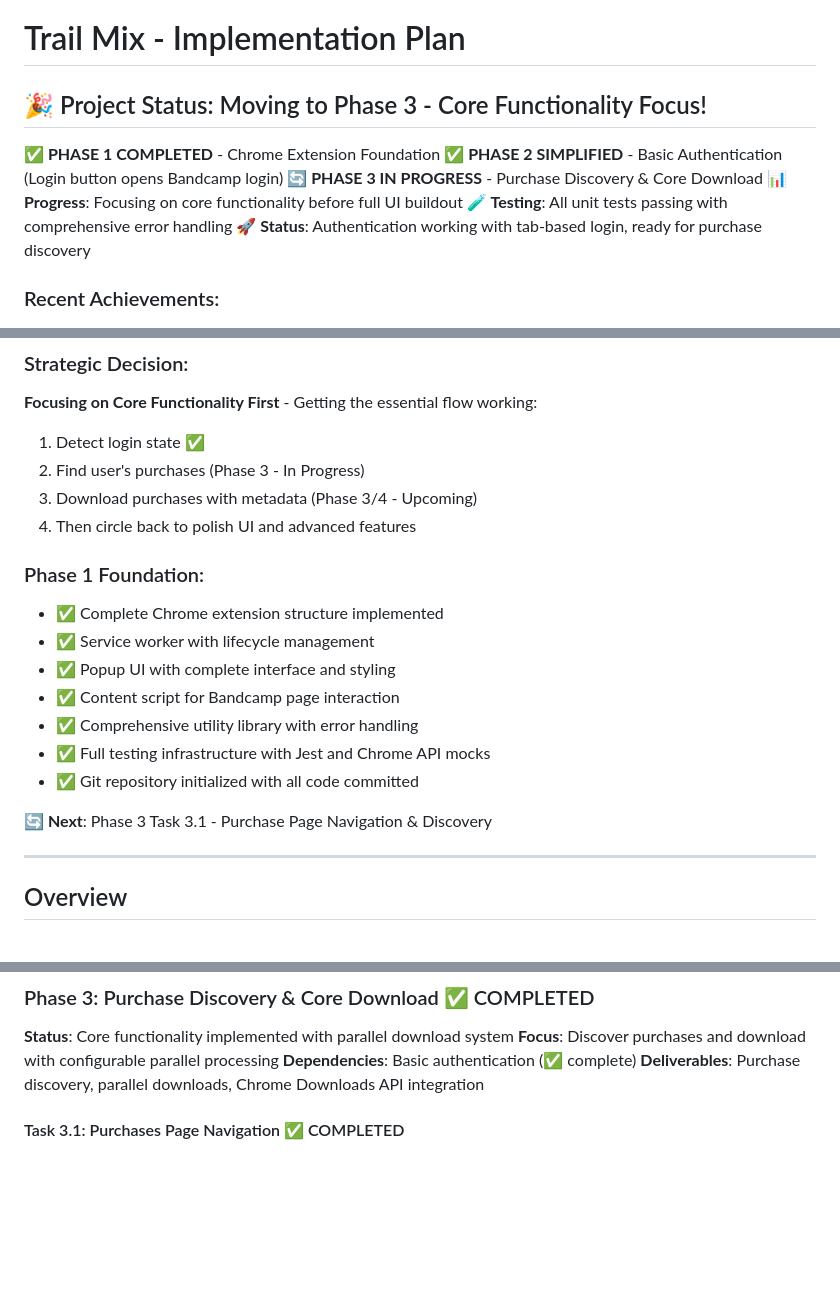
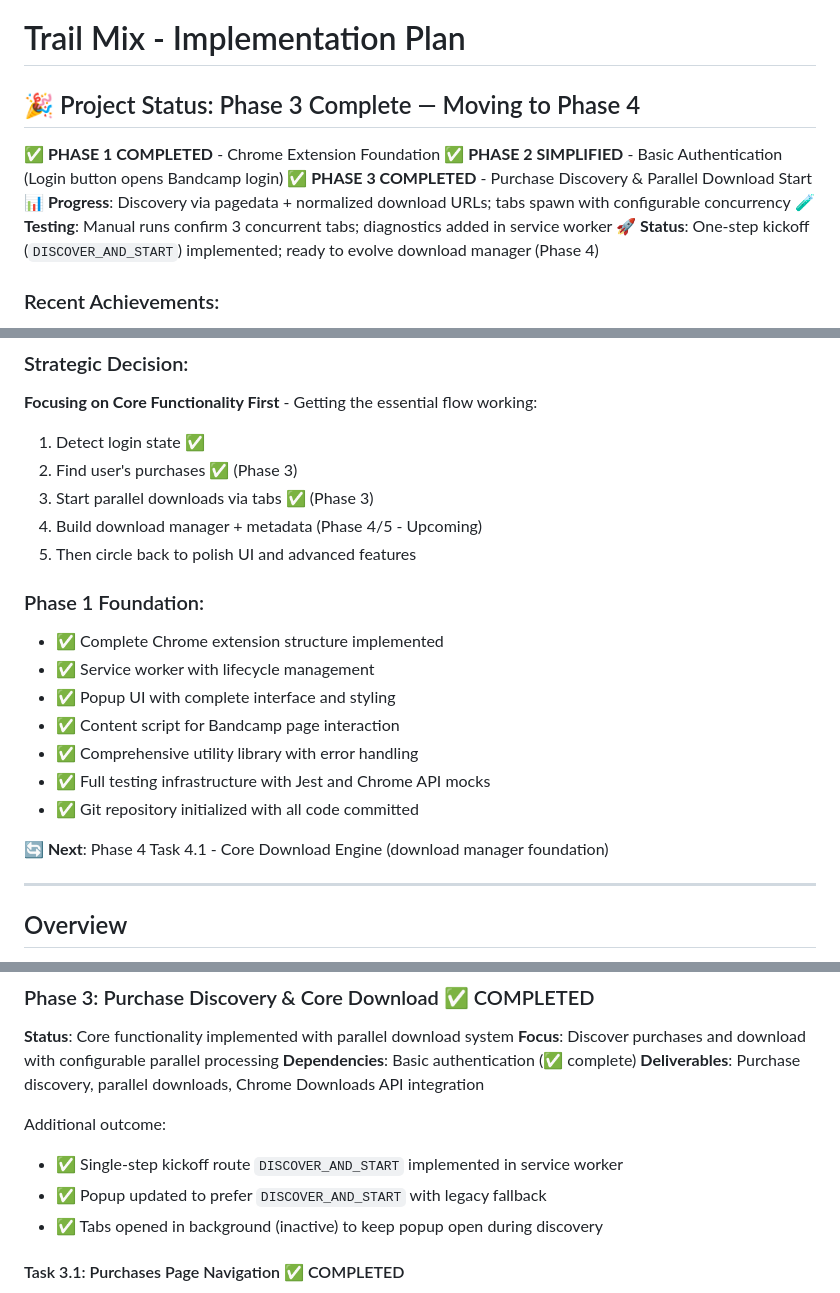
Before and after one commit to xdjs/TrailMix, a Markdown page: plans/implementation_plan.md, 3 parts joined by grey strips. Rendered like a GitHub page; blank space fills up the shorter version.

Commit message:
docs(plan): mark Phase 3 completed; add DISCOVER_AND_START; update next steps to Phase 4; fix status table

```diff
--- a/plans/implementation_plan.md
+++ b/plans/implementation_plan.md
@@ -1,13 +1,13 @@
 # Trail Mix - Implementation Plan
 
-## 🎉 Project Status: Moving to Phase 3 - Core Functionality Focus!
+## 🎉 Project Status: Phase 3 Complete — Moving to Phase 4
 
 **✅ PHASE 1 COMPLETED** - Chrome Extension Foundation
 **✅ PHASE 2 SIMPLIFIED** - Basic Authentication (Login button opens Bandcamp login)
-**🔄 PHASE 3 IN PROGRESS** - Purchase Discovery & Core Download
-**📊 Progress**: Focusing on core functionality before full UI buildout
-**🧪 Testing**: All unit tests passing with comprehensive error handling
-**🚀 Status**: Authentication working with tab-based login, ready for purchase discovery
+**✅ PHASE 3 COMPLETED** - Purchase Discovery & Parallel Download Start
+**📊 Progress**: Discovery via pagedata + normalized download URLs; tabs spawn with configurable concurrency
+**🧪 Testing**: Manual runs confirm 3 concurrent tabs; diagnostics added in service worker
+**🚀 Status**: One-step kickoff (`DISCOVER_AND_START`) implemented; ready to evolve download manager (Phase 4)
 
 ### Recent Achievements:
 - ✅ **Phase 1 Complete**: Full Chrome extension foundation
@@ -19,9 +19,10 @@
 ### Strategic Decision:
 **Focusing on Core Functionality First** - Getting the essential flow working:
 1. Detect login state ✅
-2. Find user's purchases (Phase 3 - In Progress)
-3. Download purchases with metadata (Phase 3/4 - Upcoming)
-4. Then circle back to polish UI and advanced features
+2. Find user's purchases ✅ (Phase 3)
+3. Start parallel downloads via tabs ✅ (Phase 3)
+4. Build download manager + metadata (Phase 4/5 - Upcoming)
+5. Then circle back to polish UI and advanced features
 
 ### Phase 1 Foundation:
 - ✅ Complete Chrome extension structure implemented
@@ -32,7 +33,7 @@
 - ✅ Full testing infrastructure with Jest and Chrome API mocks
 - ✅ Git repository initialized with all code committed
 
-**🔄 Next**: Phase 3 Task 3.1 - Purchase Page Navigation & Discovery
+**🔄 Next**: Phase 4 Task 4.1 - Core Download Engine (download manager foundation)
 
 ---
 
@@ -355,6 +356,11 @@ will be implemented after core download functionality is proven.
 **Focus**: Discover purchases and download with configurable parallel processing
 **Dependencies**: Basic authentication (✅ complete)
 **Deliverables**: Purchase discovery, parallel downloads, Chrome Downloads API integration
+
+Additional outcome:
+- ✅ Single-step kickoff route `DISCOVER_AND_START` implemented in service worker
+- ✅ Popup updated to prefer `DISCOVER_AND_START` with legacy fallback
+- ✅ Tabs opened in background (inactive) to keep popup open during discovery
 
 #### Task 3.1: Purchases Page Navigation ✅ COMPLETED
 - [x] Implement purchases page navigation:
```
Also changed, not shown: other parts of plans/implementation_plan.md (+1 -1 lines).
